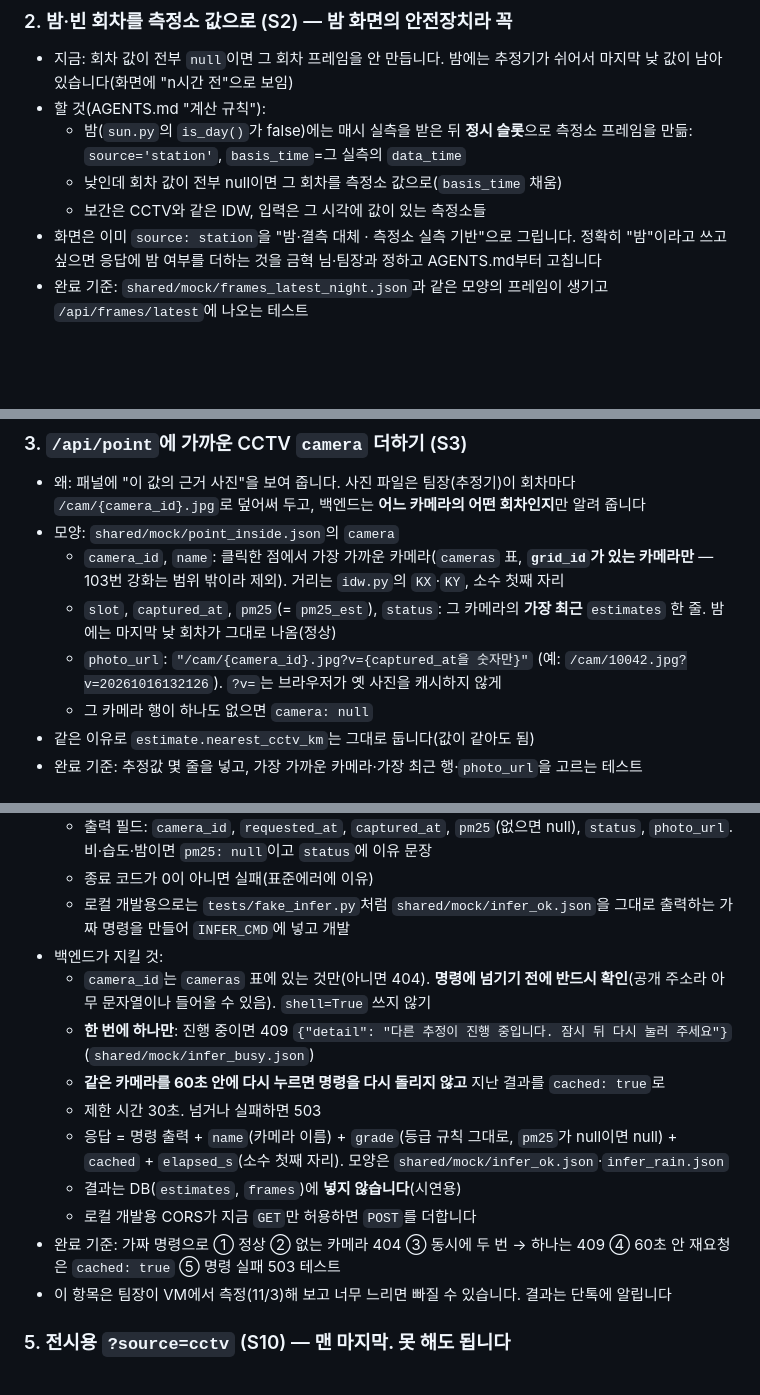
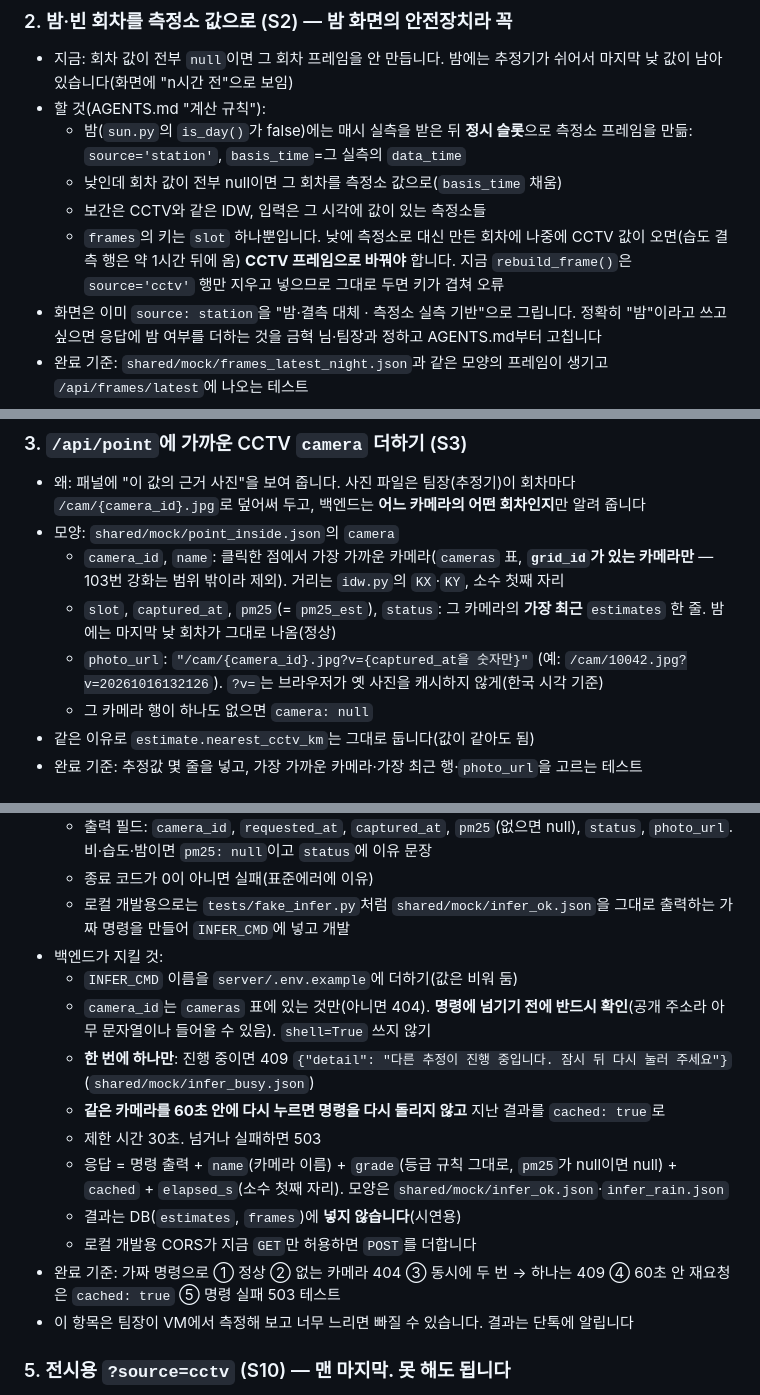
Before and after one commit to lc-moon/26_2_AICapstone_service, a Markdown page: server/NEXT.md, 3 parts joined by grey strips. GitHub-like rendering; blank space fills up the shorter version.

```diff
--- a/server/NEXT.md
+++ b/server/NEXT.md
@@ -34,6 +34,7 @@
   - 밤(`sun.py`의 `is_day()`가 false)에는 매시 실측을 받은 뒤 **정시 슬롯**으로 측정소 프레임을 만듦: `source='station'`, `basis_time`=그 실측의 `data_time`
   - 낮인데 회차 값이 전부 null이면 그 회차를 측정소 값으로(`basis_time` 채움)
   - 보간은 CCTV와 같은 IDW, 입력은 그 시각에 값이 있는 측정소들
+  - `frames`의 키는 `slot` 하나뿐입니다. 낮에 측정소로 대신 만든 회차에 나중에 CCTV 값이 오면(습도 결측 행은 약 1시간 뒤에 옴) **CCTV 프레임으로 바꿔야** 합니다. 지금 `rebuild_frame()`은 `source='cctv'` 행만 지우고 넣으므로 그대로 두면 키가 겹쳐 오류
 - 화면은 이미 `source: station`을 "밤·결측 대체 · 측정소 실측 기반"으로 그립니다. 정확히 "밤"이라고 쓰고 싶으면 응답에 밤 여부를 더하는 것을 금혁 님·팀장과 정하고 AGENTS.md부터 고칩니다
 - 완료 기준: `shared/mock/frames_latest_night.json`과 같은 모양의 프레임이 생기고 `/api/frames/latest`에 나오는 테스트
 
@@ -42,7 +43,7 @@
 - 모양: `shared/mock/point_inside.json`의 `camera`
   - `camera_id`, `name`: 클릭한 점에서 가장 가까운 카메라(`cameras` 표, **`grid_id`가 있는 카메라만** — 103번 강화는 범위 밖이라 제외). 거리는 `idw.py`의 `KX`·`KY`, 소수 첫째 자리
   - `slot`, `captured_at`, `pm25`(= `pm25_est`), `status`: 그 카메라의 **가장 최근** `estimates` 한 줄. 밤에는 마지막 낮 회차가 그대로 나옴(정상)
-  - `photo_url`: `"/cam/{camera_id}.jpg?v={captured_at을 숫자만}"` (예: `/cam/10042.jpg?v=20261016132126`). `?v=`는 브라우저가 옛 사진을 캐시하지 않게
+  - `photo_url`: `"/cam/{camera_id}.jpg?v={captured_at을 숫자만}"` (예: `/cam/10042.jpg?v=20261016132126`). `?v=`는 브라우저가 옛 사진을 캐시하지 않게(한국 시각 기준)
   - 그 카메라 행이 하나도 없으면 `camera: null`
 - 같은 이유로 `estimate.nearest_cctv_km`는 그대로 둡니다(값이 같아도 됨)
 - 완료 기준: 추정값 몇 줄을 넣고, 가장 가까운 카메라·가장 최근 행·`photo_url`을 고르는 테스트
@@ -55,6 +56,7 @@
   - 종료 코드가 0이 아니면 실패(표준에러에 이유)
   - 로컬 개발용으로는 `tests/fake_infer.py`처럼 `shared/mock/infer_ok.json`을 그대로 출력하는 가짜 명령을 만들어 `INFER_CMD`에 넣고 개발
 - 백엔드가 지킬 것:
+  - `INFER_CMD` 이름을 `server/.env.example`에 더하기(값은 비워 둠)
   - `camera_id`는 `cameras` 표에 있는 것만(아니면 404). **명령에 넘기기 전에 반드시 확인**(공개 주소라 아무 문자열이나 들어올 수 있음). `shell=True` 쓰지 않기
   - **한 번에 하나만**: 진행 중이면 409 `{"detail": "다른 추정이 진행 중입니다. 잠시 뒤 다시 눌러 주세요"}` (`shared/mock/infer_busy.json`)
   - **같은 카메라를 60초 안에 다시 누르면 명령을 다시 돌리지 않고** 지난 결과를 `cached: true`로
@@ -63,7 +65,7 @@
   - 결과는 DB(`estimates`, `frames`)에 **넣지 않습니다**(시연용)
   - 로컬 개발용 CORS가 지금 `GET`만 허용하면 `POST`를 더합니다
 - 완료 기준: 가짜 명령으로 ① 정상 ② 없는 카메라 404 ③ 동시에 두 번 → 하나는 409 ④ 60초 안 재요청은 `cached: true` ⑤ 명령 실패 503 테스트
-- 이 항목은 팀장이 VM에서 측정(11/3)해 보고 너무 느리면 빠질 수 있습니다. 결과는 단톡에 알립니다
+- 이 항목은 팀장이 VM에서 측정해 보고 너무 느리면 빠질 수 있습니다. 결과는 단톡에 알립니다
 
 ### 5. 전시용 `?source=cctv` (S10) — **맨 마지막. 못 해도 됩니다**
 - 왜: 전시가 해 진 뒤라도 그날 마지막 낮 CCTV 회차를 보여 주려고. 실서비스 화면은 그대로입니다
```
Also changed, not shown: AGENTS.md (+11 -21 lines), web/NEXT.md (+2 -1 lines).
